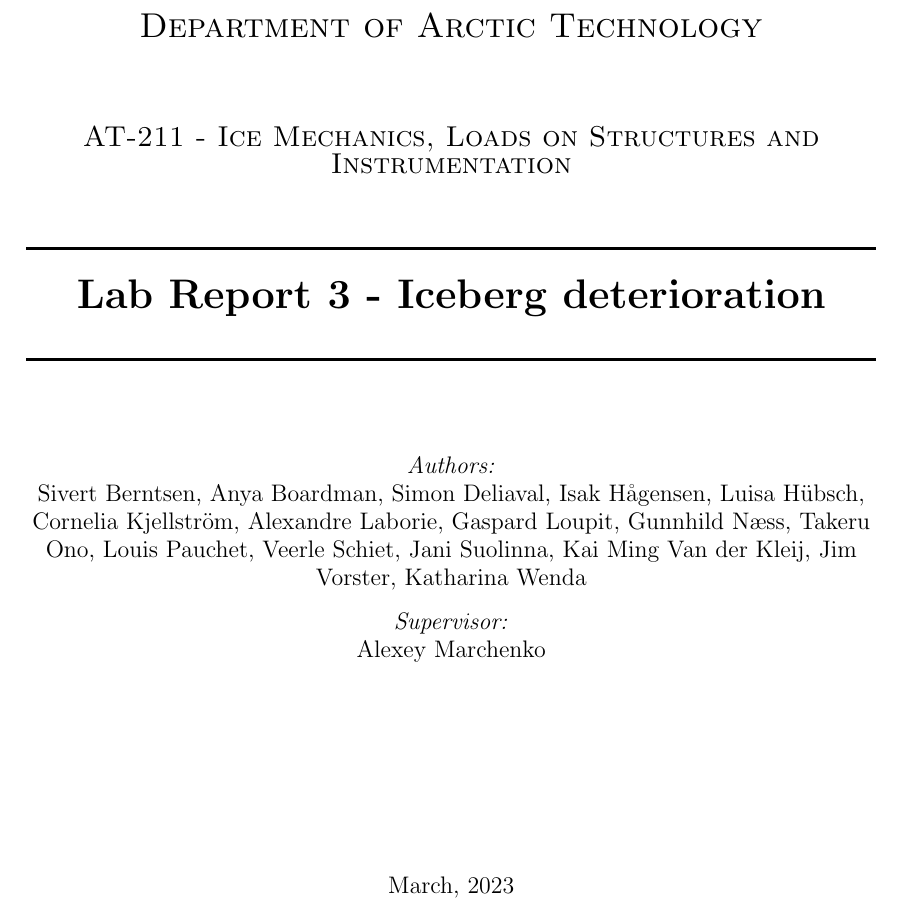
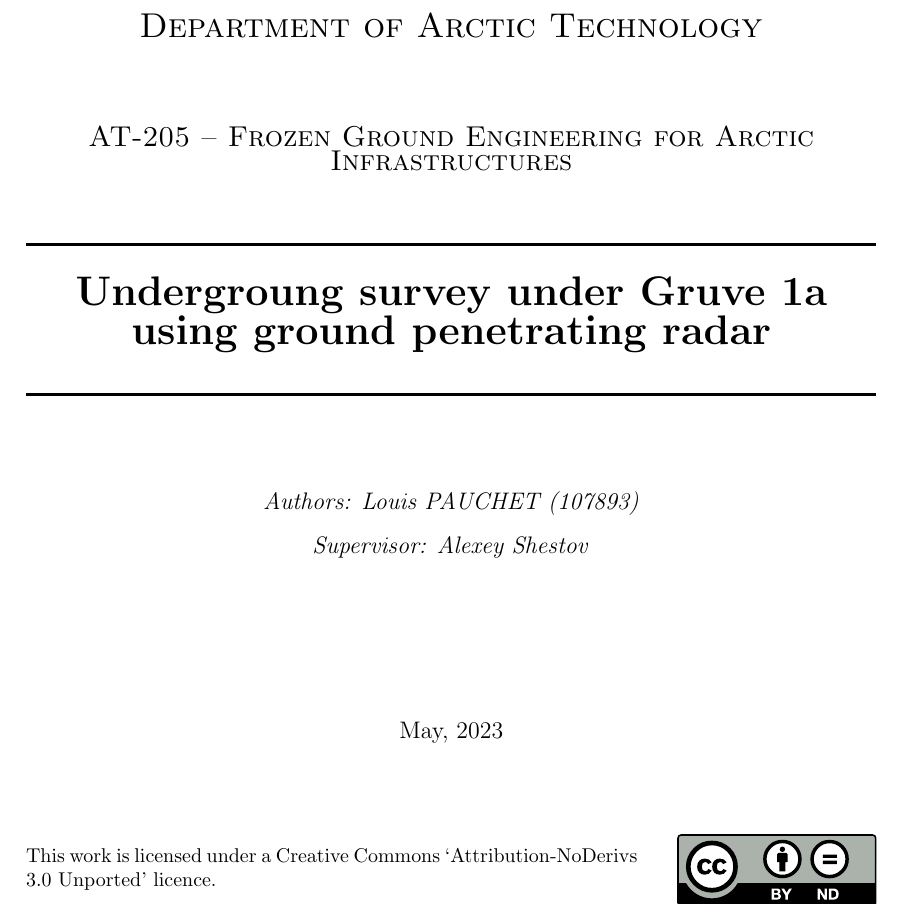
Before and after one commit to LouisPauchet/2023_UNIS_AT205_Project, a LaTeX document (main.tex, which reads Sections/00_title.tex): part of page 1 of 2 before the commit and part of page 1 of 3 after it, cut so that both start at the same text. Compiled offline with pdfLaTeX.

Commit message:
Title and sections

```diff
--- a/Sections/00_title.tex
+++ b/Sections/00_title.tex
@@ -5,25 +5,30 @@
 % Upper part of the page
 \includegraphics[width=0.40\textwidth]{Images/UNIS_logo.png}\\[2cm]
 \textsc{\LARGE Department of Arctic Technology}\\[1.5cm]
-\textsc{\Large AT-211 - Ice Mechanics, Loads on Structures and Instrumentation}\\[0.5cm]
+\textsc{\Large AT-205 -- Frozen Ground Engineering for Arctic Infrastructures}\\[0.5cm]
 \vbox{}
 
 % Title
 \HRule \\[0.5cm]
-{ \huge \bfseries Lab Report 3 - Iceberg deterioration}\\[0.5cm]
+{ \huge \bfseries Undergroung survey under Gruve 1a using ground penetrating radar }\\[0.5cm]
 \HRule \\[1.5cm]
 
 % Author
 \large
-\emph{Authors:}\\
-Sivert Berntsen, Anya Boardman, Simon Deliaval, Isak Hågensen, Luisa Hübsch, Cornelia Kjellström, Alexandre Laborie, Gaspard Loupit, Gunnhild Næss, Takeru Ono, Louis Pauchet, Veerle Schiet, Jani Suolinna, Kai Ming Van der Kleij, Jim Vorster, Katharina Wenda
+\emph{Authors: Louis PAUCHET (107893)}
 
-\emph{Supervisor:}\\
-Alexey Marchenko
+\emph{Supervisor: Alexey Shestov}
+
+\vspace{2.5cm}
+
+{\large May, 2023}
 
 \vfill
 
 % Bottom of the page
-{\large March, 2023}
+
 \end{center}
+
+\doclicenseThis
+
 \end{titlepage}
```
Also changed, not shown: Sections/00_sections.tex (+6 -0 lines), Sections/01_Introduction.tex (added, +1 -0 lines), main.tex (+9 -2 lines), Sections/02_Theory.tex (added), Sections/03_Methods.tex (added), Sections/04_Result.tex (added), Sections/05_Discussion.tex (added), Sections/10_Conclusion.tex (added).
